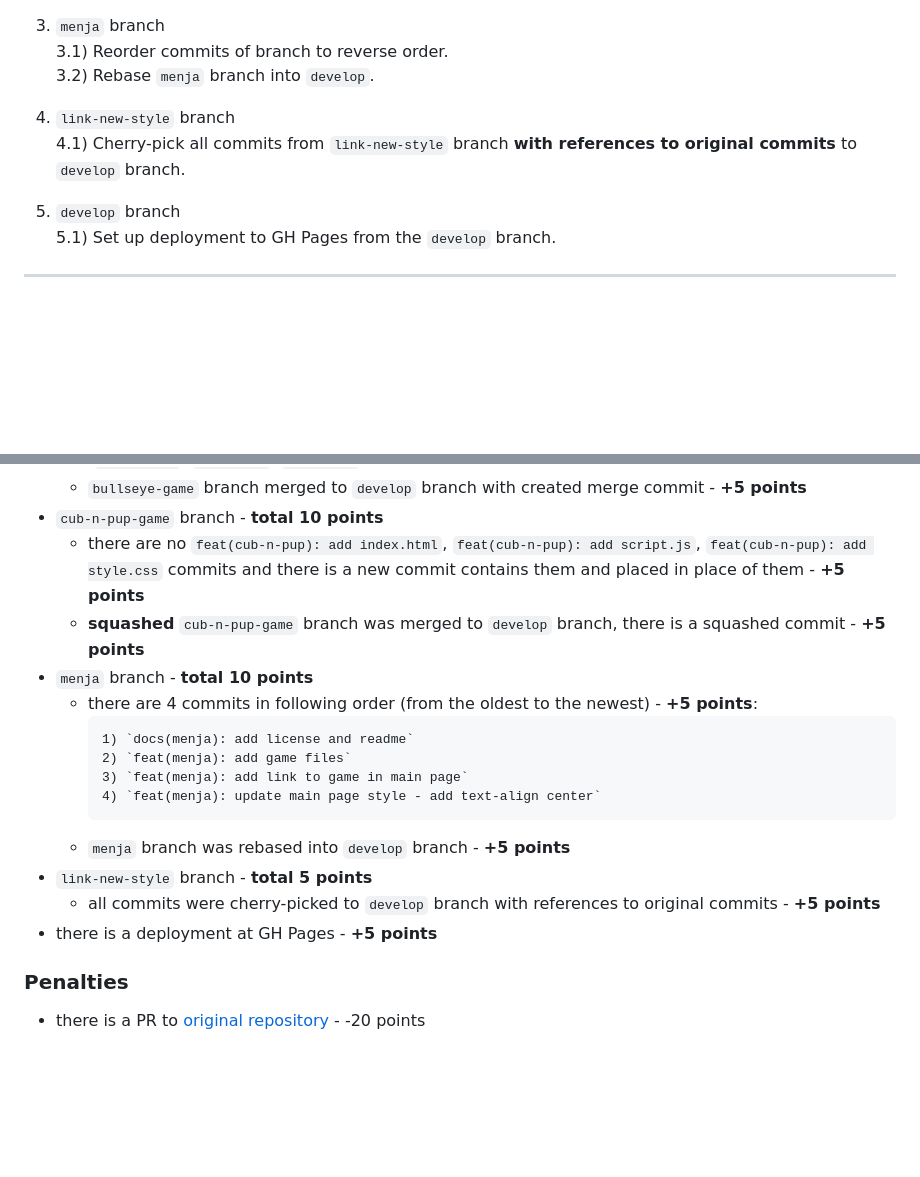
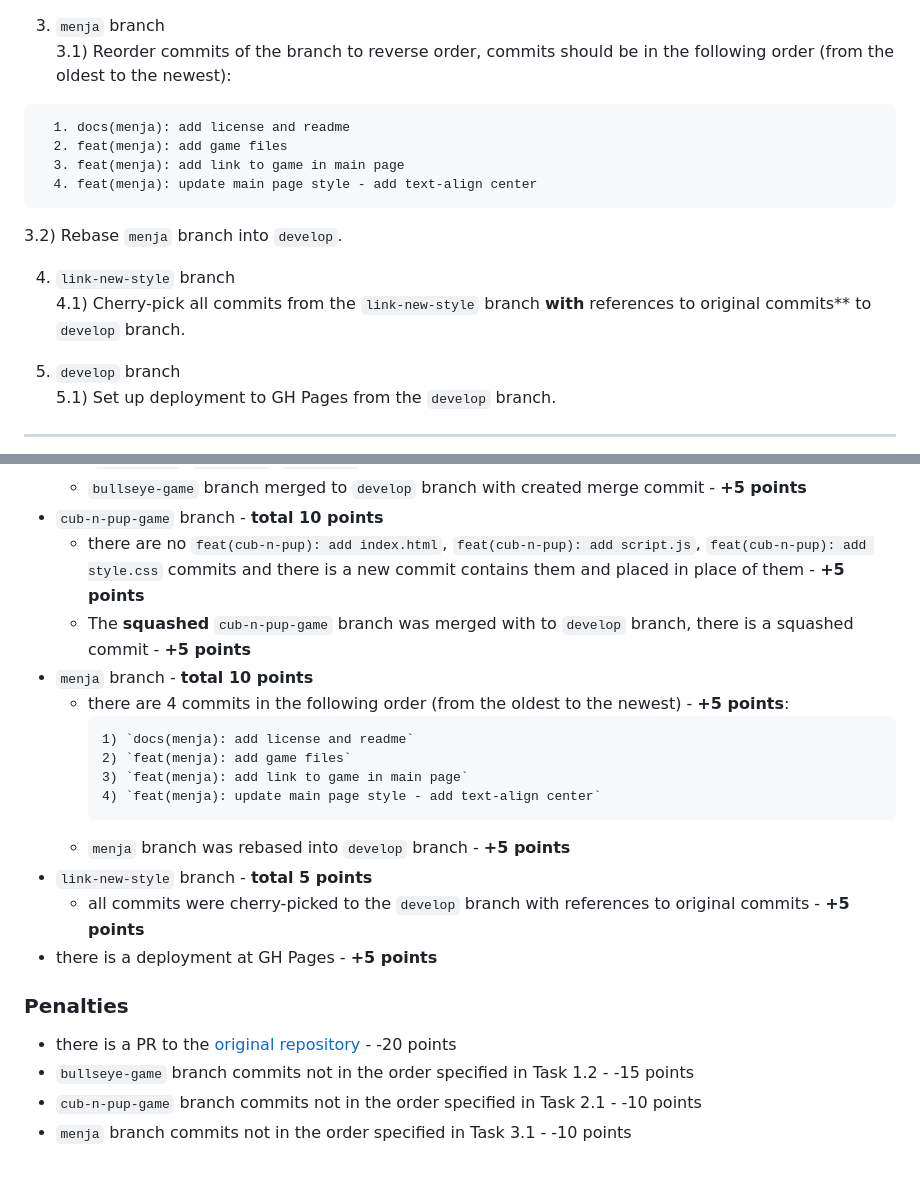
Before and after one commit to ThorsAngerVaNeT/git-task, a Markdown page: README.md, 2 parts joined by grey strips. Rendered like a GitHub page; blank space fills up the shorter version.

````diff
--- a/README.md
+++ b/README.md
@@ -49,11 +65,17 @@ Deployed page should be like in [the demo](https://rss-git-task.netlify.app) and
   2.2) Merge **squashed** `cub-n-pup-game` branch to `develop` branch.
 
 3) `menja` branch
-  3.1) Reorder commits of branch to reverse order.
+  3.1) Reorder commits of the branch to reverse order, commits should be in the following order (from the oldest to the newest):
+  ```
+    1. docs(menja): add license and readme
+    2. feat(menja): add game files
+    3. feat(menja): add link to game in main page
+    4. feat(menja): update main page style - add text-align center
+  ```
   3.2) Rebase `menja` branch into `develop`.
 
 4) `link-new-style` branch
-  4.1) Cherry-pick all commits from `link-new-style` branch **with references to original commits** to `develop` branch.
+  4.1) Cherry-pick all commits from the `link-new-style` branch **with** references to original commits** to `develop` branch.
 
 5) `develop` branch
   5.1) Set up deployment to GH Pages from the `develop` branch.
@@ -70,9 +92,9 @@ Maximum - 45 points
   - `bullseye-game` branch merged to `develop` branch with created merge commit - **+5 points**
 - `cub-n-pup-game` branch - **total 10 points**
   - there are no `feat(cub-n-pup): add index.html`, `feat(cub-n-pup): add script.js`, `feat(cub-n-pup): add style.css` commits and there is a new commit contains them and placed in place of them - **+5 points**
-  - **squashed** `cub-n-pup-game` branch was merged to `develop` branch, there is a squashed commit - **+5 points**
+  - The **squashed** `cub-n-pup-game` branch was merged with to `develop` branch, there is a squashed commit - **+5 points**
 - `menja` branch - **total 10 points**
-  - there are 4 commits in following order (from the oldest to the newest) - **+5 points**:
+  - there are 4 commits in the following order (from the oldest to the newest) - **+5 points**:
     ```
     1) `docs(menja): add license and readme`
     2) `feat(menja): add game files`
@@ -81,8 +103,11 @@ Maximum - 45 points
     ```
   - `menja` branch was rebased into `develop` branch - **+5 points**
 - `link-new-style` branch - **total 5 points**
-  - all commits were cherry-picked to `develop` branch with references to original commits - **+5 points**
+  - all commits were cherry-picked to the `develop` branch with references to original commits - **+5 points**
 - there is a deployment at GH Pages - **+5 points**
 
 ### Penalties
-- there is a PR to [original repository](https://github.com/ThorsAngerVaNeT/git-task) - -20 points
+- there is a PR to the [original repository](https://github.com/ThorsAngerVaNeT/git-task) - -20 points
+- `bullseye-game` branch commits not in the order specified in Task 1.2 - -15 points
+- `cub-n-pup-game` branch commits not in the order specified in Task 2.1 - -10 points
+- `menja` branch commits not in the order specified in Task 3.1 - -10 points
````
Also changed, not shown: other parts of README.md (+28 -12 lines).
